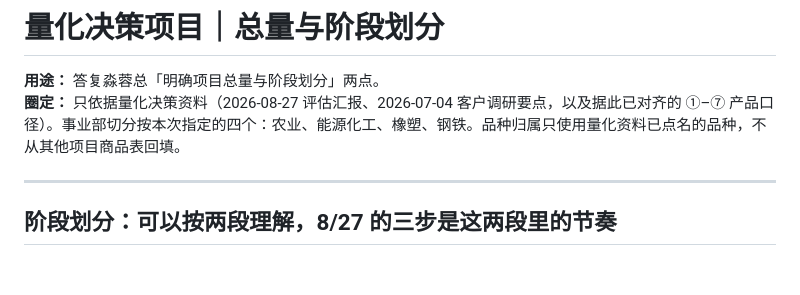
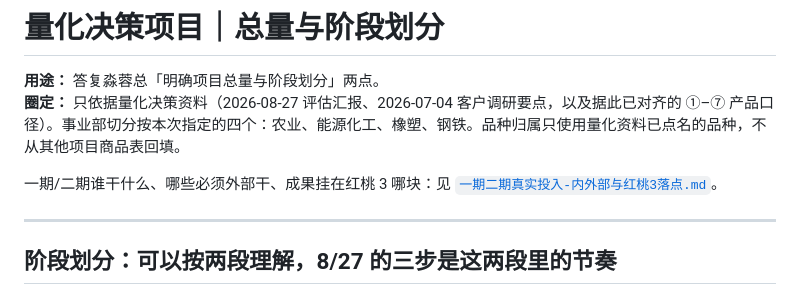
Before and after one commit to Leo123456789011/hello-world, a Markdown page: docs/quant-decision/总量与阶段划分-答复淼蓉总.md, the part around the change. GitHub-like rendering; blank space fills up the shorter version.

Commit message:
Link the internal-vs-external investment brief from the main docs.
Co-authored-by: Leo123456789011 <Leo123456789011@users.noreply.github.com>

```diff
--- a/docs/quant-decision/总量与阶段划分-答复淼蓉总.md
+++ b/docs/quant-decision/总量与阶段划分-答复淼蓉总.md
@@ -2,6 +2,8 @@
 
 **用途：** 答复淼蓉总「明确项目总量与阶段划分」两点。
 **圈定：** 只依据量化决策资料（2026-08-27 评估汇报、2026-07-04 客户调研要点，以及据此已对齐的 ①–⑦ 产品口径）。事业部切分按本次指定的四个：农业、能源化工、橡塑、钢铁。品种归属只使用量化资料已点名的品种，不从其他项目商品表回填。
+
+一期/二期谁干什么、哪些必须外部干、成果挂在红桃 3 哪块：见 [`一期二期真实投入-内外部与红桃3落点.md`](一期二期真实投入-内外部与红桃3落点.md)。
 
 ---
 
```
Also changed, not shown: 1 other file.
